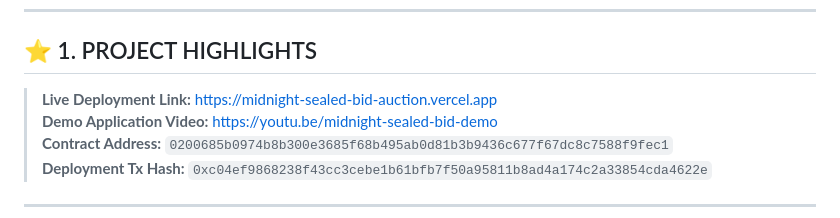
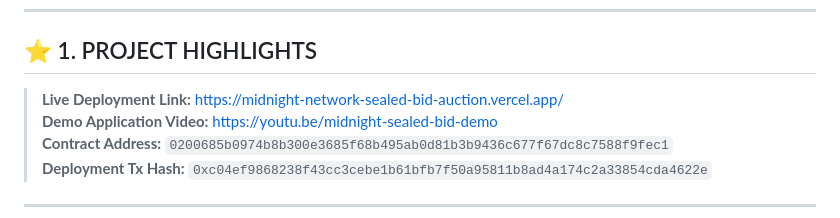
Before and after one commit to codereeper007-lang/Midnight-Network-Sealed-Bid-Auction, a Markdown page: README.md, the part around the change. GitHub-like rendering.

Commit message:
docs: update live deployment link in README to vercel production URL

```diff
--- a/README.md
+++ b/README.md
@@ -9,7 +9,7 @@
 
 ## ⭐ 1. PROJECT HIGHLIGHTS
 
-> **Live Deployment Link:** [https://midnight-sealed-bid-auction.vercel.app](https://midnight-sealed-bid-auction.vercel.app)
+> **Live Deployment Link:** [https://midnight-network-sealed-bid-auction.vercel.app/](https://midnight-network-sealed-bid-auction.vercel.app/)
 > **Demo Application Video:** [https://youtu.be/midnight-sealed-bid-demo](https://youtu.be/midnight-sealed-bid-demo)
 > **Contract Address:** `0200685b0974b8b300e3685f68b495ab0d81b3b9436c677f67dc8c7588f9fec1`
 > **Deployment Tx Hash:** `0xc04ef9868238f43cc3cebe1b61bfb7f50a95811b8ad4a174c2a33854cda4622e`
```
